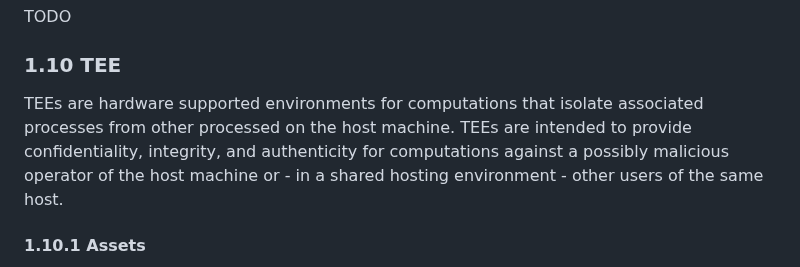
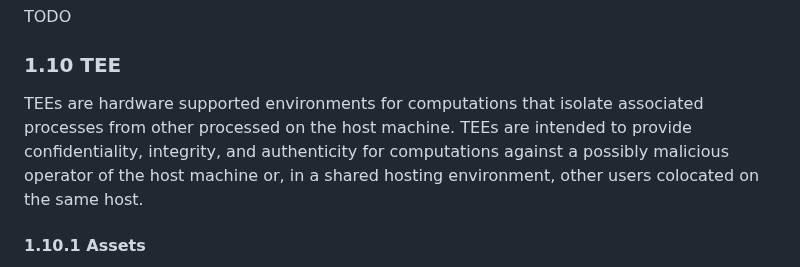
Before and after one commit to patcg/docs-and-reports, a Markdown page: threat-model/readme.md, the part around the change. Drawn GitHub-style.

Commit message:
colocated

```diff
--- a/threat-model/readme.md
+++ b/threat-model/readme.md
@@ -215,7 +215,7 @@ TODO
 
 ### <a id="tee-hardware"></a>1.10 TEE
 
-TEEs are hardware supported environments for computations that isolate associated processes from other processed on the host machine. TEEs are intended to provide confidentiality, integrity, and authenticity for computations against a possibly malicious operator of the host machine or - in a shared hosting environment - other users of the same host.
+TEEs are hardware supported environments for computations that isolate associated processes from other processed on the host machine. TEEs are intended to provide confidentiality, integrity, and authenticity for computations against a possibly malicious operator of the host machine or, in a shared hosting environment, other users colocated on the same host.
 
 #### 1.10.1 Assets
 
```
